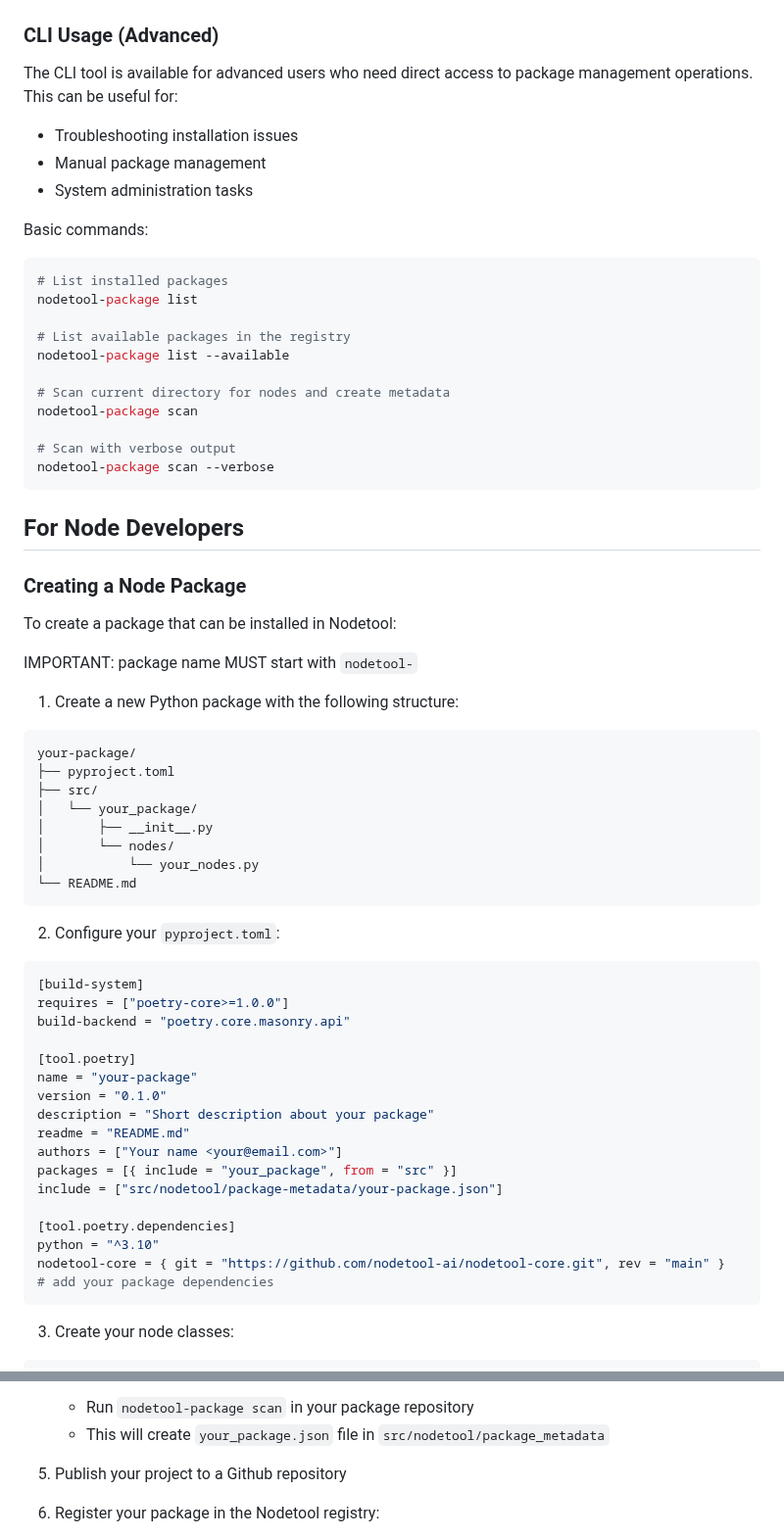
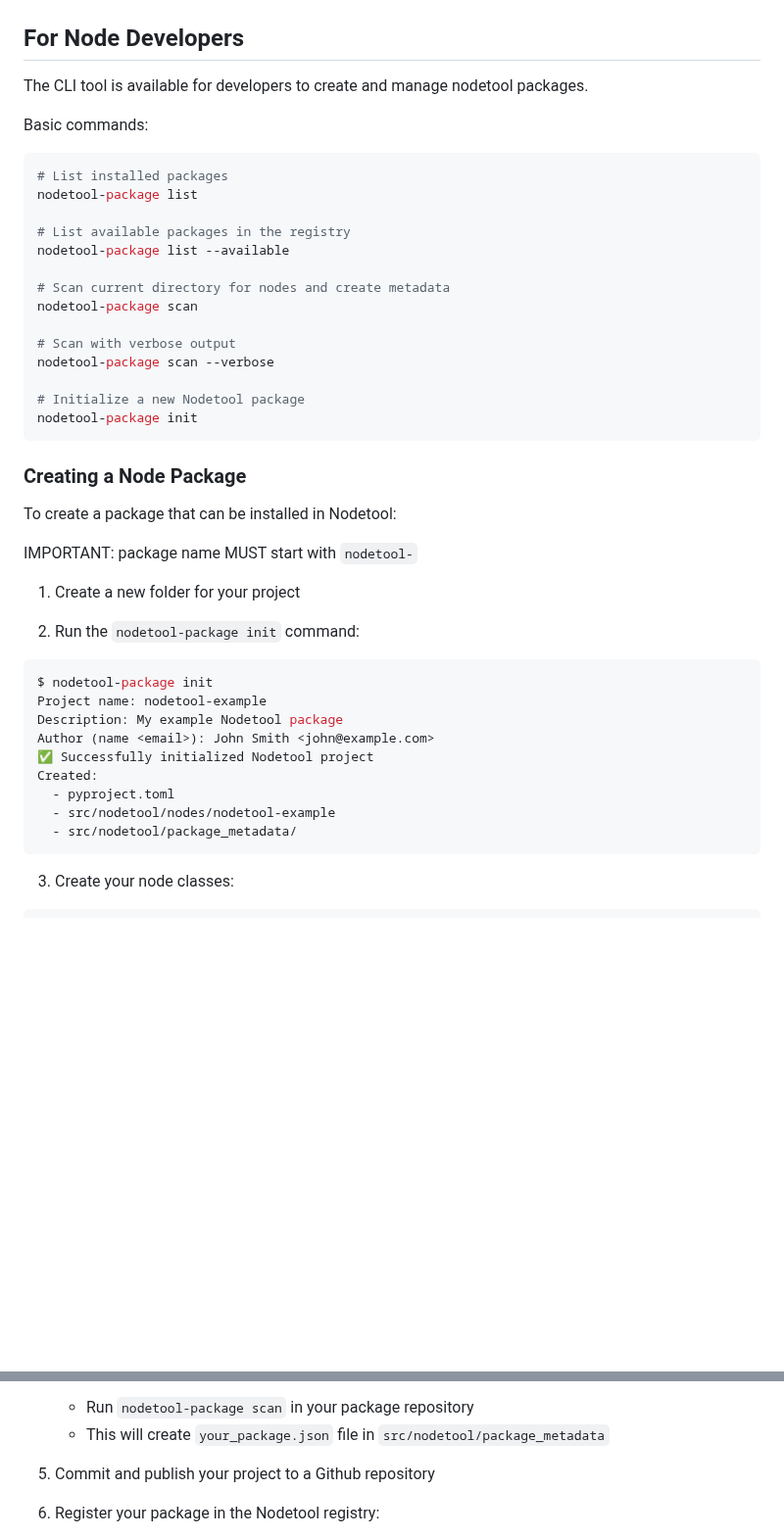
Before and after one commit to nodetool-ai/nodetool-registry, a Markdown page: README.md, 2 parts joined by grey strips. Shown at 98% size. Drawn GitHub-style; blank space fills up the shorter version.

Commit message:
Streamline package creation documentation with CLI-guided initialization

````diff
--- a/README.md
+++ b/README.md
@@ -17,13 +17,9 @@ The primary interface for managing packages is through the Nodetool UI, which pr
 
 ![Packages](packages.png)
 
-### CLI Usage (Advanced)
+## For Node Developers
 
-The CLI tool is available for advanced users who need direct access to package management operations. This can be useful for:
-
-- Troubleshooting installation issues
-- Manual package management
-- System administration tasks
+The CLI tool is available for developers to create and manage nodetool packages.
 
 Basic commands:
 
@@ -39,9 +35,10 @@ nodetool-package scan
 
 # Scan with verbose output
 nodetool-package scan --verbose
+
+# Initialize a new Nodetool package
+nodetool-package init
 ```
-
-## For Node Developers
 
 ### Creating a Node Package
 
@@ -49,39 +46,20 @@ To create a package that can be installed in Nodetool:
 
 IMPORTANT: package name MUST start with `nodetool-`
 
-1. Create a new Python package with the following structure:
+1. Create a new folder for your project
 
-```
-your-package/
-├── pyproject.toml
-├── src/
-│   └── your_package/
-│       ├── __init__.py
-│       └── nodes/
-│           └── your_nodes.py
-└── README.md
-```
+2. Run the `nodetool-package init` command:
 
-2. Configure your `pyproject.toml`:
-
-```toml
-[build-system]
-requires = ["poetry-core>=1.0.0"]
-build-backend = "poetry.core.masonry.api"
-
-[tool.poetry]
-name = "your-package"
-version = "0.1.0"
-description = "Short description about your package"
-readme = "README.md"
-authors = ["Your name <your@email.com>"]
-packages = [{ include = "your_package", from = "src" }]
-include = ["src/nodetool/package-metadata/your-package.json"]
-
-[tool.poetry.dependencies]
-python = "^3.10"
-nodetool-core = { git = "https://github.com/nodetool-ai/nodetool-core.git", rev = "main" }
-# add your package dependencies
+```bash
+$ nodetool-package init
+Project name: nodetool-example
+Description: My example Nodetool package
+Author (name <email>): John Smith <john@example.com>
+✅ Successfully initialized Nodetool project
+Created:
+  - pyproject.toml
+  - src/nodetool/nodes/nodetool-example
+  - src/nodetool/package_metadata/
 ```
 
 3. Create your node classes:
@@ -108,7 +86,7 @@ class MyNode(BaseNode):
    - Run `nodetool-package scan` in your package repository
    - This will create `your_package.json` file in `src/nodetool/package_metadata`
 
-5. Publish your project to a Github repository
+5. Commit and publish your project to a Github repository
 
 6. Register your package in the Nodetool registry:
    - Fork this repository
````
